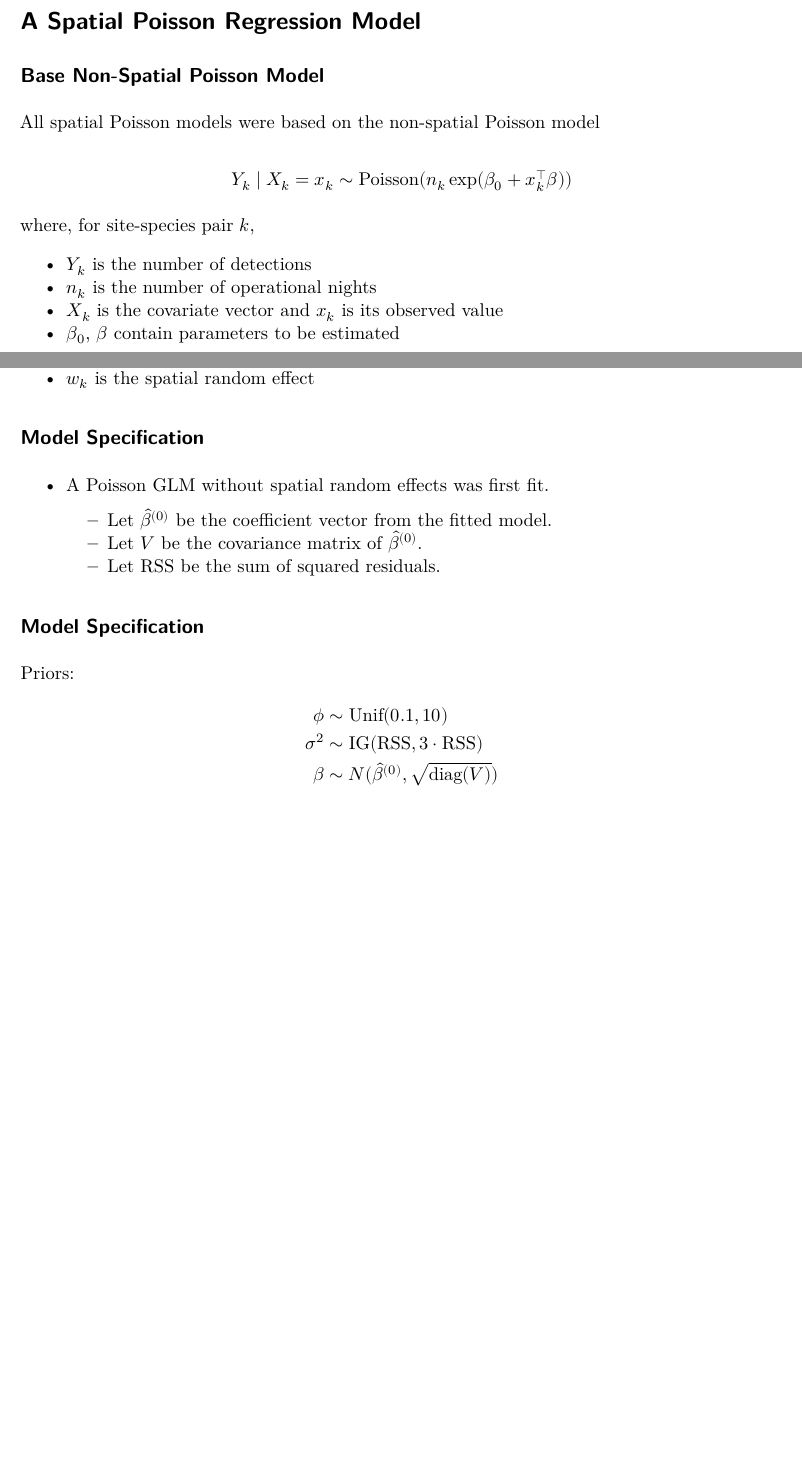
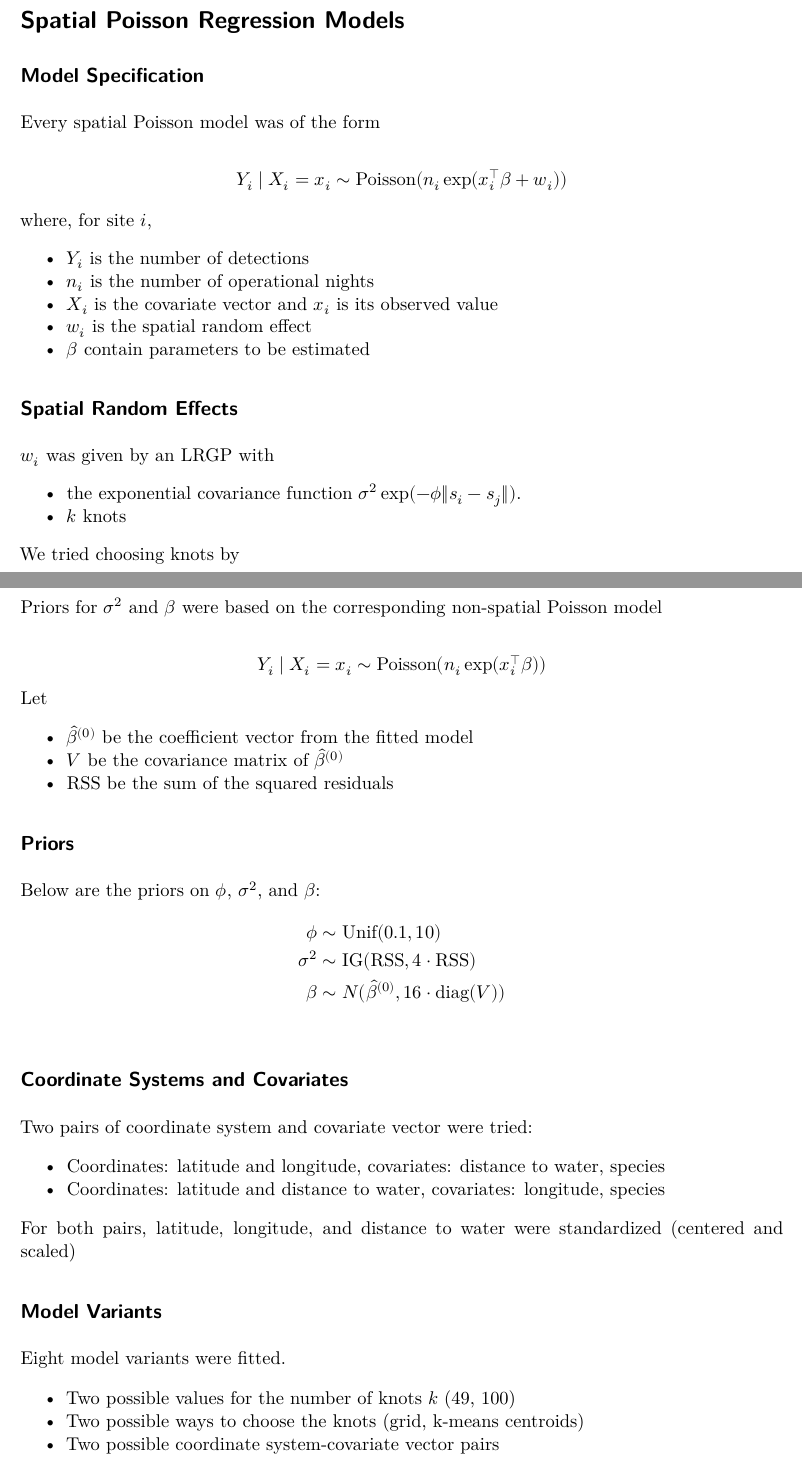
Before and after one commit to mcanearm/biostat696-group-1, a Quarto document (presentation/presentation.qmd): two parts of pages 16 and 17 of 22, joined at a grey line, cut so that both start at the same text, the shorter picture padded with empty space. Rendered offline with R 4.5, knitr and Pandoc in place of Quarto, then LaTeX, with nearby package versions.

Commit message:
Overhaul description of spatial Poisson models

```diff
--- a/presentation/presentation.qmd
+++ b/presentation/presentation.qmd
@@ -215,22 +215,8 @@ Let $C_\theta$ represent the standard exponential kernel.
 
 ![](./images/sam_yizhou_model/sam_yizhou_estimated_spatial_effects.png)
 
-# A Spatial Poisson Regression Model
-
-## Base Non-Spatial Poisson Model
-
-All spatial Poisson models were based on the non-spatial Poisson model
-
-$$
-Y_k \mid X_k = x_k \sim \text{Poisson}(n_k\exp(\beta_0 + x_k^{\top}\beta))
-$$
-
-where, for site-species pair $k$,
-
-- $Y_k$ is the number of detections
-- $n_k$ is the number of operational nights
-- $X_k$ is the covariate vector and $x_k$ is its observed value
-- $\beta_0$, $\beta$ contain parameters to be estimated
+# Spatial Poisson Regression Models
 
 ## Model Specification
 
+Every spatial Poisson model was of the form
@@ -246,7 +223,7 @@ Under the model,
 
 $$
-Y_k \sim \text{Poisson}(n_k\exp(\beta_0 + x_k^{\top}\beta + w_k))
+Y_i \mid X_i = x_i \sim \text{Poisson}(n_i\exp(x_i^{\top}\beta + w_i))
 $$
 
-where, for site-species pair $k$,
+where, for site $i$,
 
@@ -256,12 +230,14 @@ where, for site-species pair $k$,
-- $w_k$ is the spatial random effect
+- $Y_i$ is the number of detections
+- $n_i$ is the number of operational nights
+- $X_i$ is the covariate vector and $x_i$ is its observed value
+- $w_i$ is the spatial random effect
+- $\beta$ contain parameters to be estimated
 
-## Model Specification
+## Spatial Random Effects
 
-- A Poisson GLM without spatial random effects was first fit.
-    - Let $\widehat{\beta}^{(0)}$ be the coefficient vector from the fitted model.
-    - Let $V$ be the covariance matrix of $\widehat{\beta}^{(0)}$.
-    - Let $\text{RSS}$ be the sum of squared residuals.
+$w_i$ was given by an LRGP with
 
-## Model Specification
+- the exponential covariance function $\sigma^2 \exp(-\phi\|s_i - s_j\|)$.
+- $k$ knots
 
-Priors:
+We tried choosing knots by
@@ -268,8 +248,41 @@ Priors:
+## Priors
+
+Priors for $\sigma^2$ and $\beta$ were based on the corresponding non-spatial Poisson model
+
+$$
+Y_i \mid X_i = x_i \sim \text{Poisson}(n_i\exp(x_i^{\top}\beta))
+$$
+Let
+
+- $\widehat{\beta}^{(0)}$ be the coefficient vector from the fitted model
+- $V$ be the covariance matrix of $\widehat{\beta}^{(0)}$
+- $\text{RSS}$ be the sum of the squared residuals
+
+## Priors
+
+Below are the priors on $\phi$, $\sigma^2$, and $\beta$:
 \begin{align*}
     \phi &\sim \text{Unif}(0.1, 10) \\
-    \sigma^2 &\sim \text{IG}(\text{RSS}, 3\cdot\text{RSS}) \\
-    \beta &\sim N(\widehat{\beta}^{(0)}, \sqrt{\text{diag}(V)}) \\
+    \sigma^2 &\sim \text{IG}(\text{RSS}, 4\cdot\text{RSS}) \\
+    \beta &\sim N(\widehat{\beta}^{(0)}, 16 \cdot \text{diag}(V)) \\
 \end{align*}
+
+## Coordinate Systems and Covariates
+
+Two pairs of coordinate system and covariate vector were tried:
+
+- Coordinates: latitude and longitude, covariates: distance to water, species
+- Coordinates: latitude and distance to water, covariates: longitude, species
+
+For both pairs, latitude, longitude, and distance to water were standardized (centered and scaled)
+
+## Model Variants
+
+Eight model variants were fitted.
+
+- Two possible values for the number of knots $k$ (49, 100)
+- Two possible ways to choose the knots (grid, k-means centroids)
+- Two possible coordinate system-covariate vector pairs
 
 ## MCMC Chains
 
```
Also changed, not shown: presentation/presentation.qmd (16 more changed lines).
